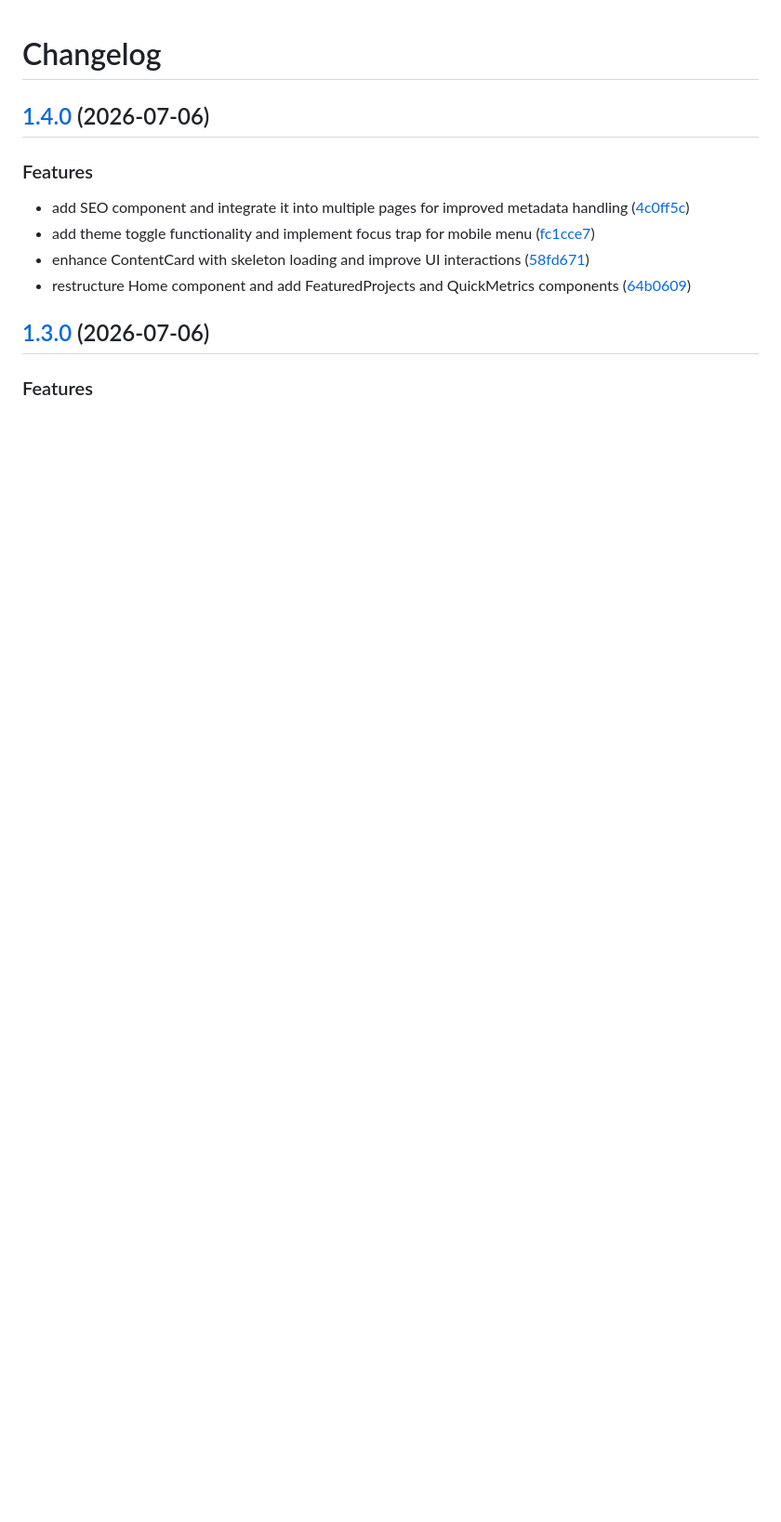
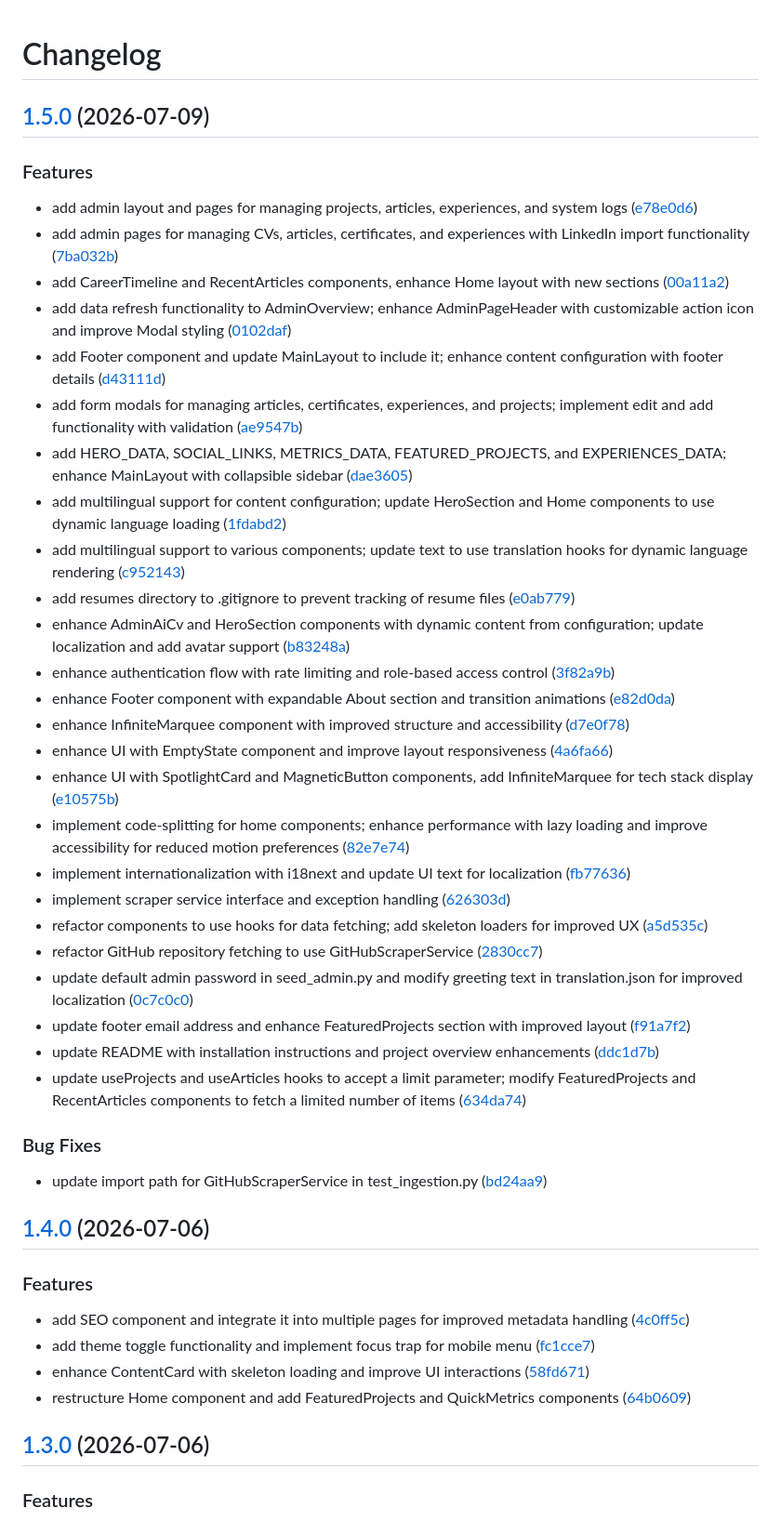
Before and after one commit to AtaCanYmc/ResuMesh, a Markdown page: CHANGELOG.md, the part around the change. Shown at 93% size. Drawn GitHub-style; blank space fills up the shorter version.

Commit message:
chore(main): release 1.5.0

```diff
--- a/CHANGELOG.md
+++ b/CHANGELOG.md
@@ -1,4 +1,40 @@
 # Changelog
+
+## [1.5.0](https://github.com/AtaCanYmc/ResuMesh/compare/v1.4.0...v1.5.0) (2026-07-09)
+
+
+### Features
+
+* add admin layout and pages for managing projects, articles, experiences, and system logs ([e78e0d6](https://github.com/AtaCanYmc/ResuMesh/commit/e78e0d61b840eddc9e87b2f49449e3fe50bc6210))
+* add admin pages for managing CVs, articles, certificates, and experiences with LinkedIn import functionality ([7ba032b](https://github.com/AtaCanYmc/ResuMesh/commit/7ba032b40aac5e0762bd5a79c1e1003fcf90b354))
+* add CareerTimeline and RecentArticles components, enhance Home layout with new sections ([00a11a2](https://github.com/AtaCanYmc/ResuMesh/commit/00a11a23b9d42c8abedd885dedc0e868a6a2a981))
+* add data refresh functionality to AdminOverview; enhance AdminPageHeader with customizable action icon and improve Modal styling ([0102daf](https://github.com/AtaCanYmc/ResuMesh/commit/0102daf0c66188fac949728f617fd63374978373))
+* add Footer component and update MainLayout to include it; enhance content configuration with footer details ([d43111d](https://github.com/AtaCanYmc/ResuMesh/commit/d43111d3d79df8065ba9c43625c19a85dedab87a))
+* add form modals for managing articles, certificates, experiences, and projects; implement edit and add functionality with validation ([ae9547b](https://github.com/AtaCanYmc/ResuMesh/commit/ae9547b97df4cefbac3c13eea0a31a5f00495f64))
+* add HERO_DATA, SOCIAL_LINKS, METRICS_DATA, FEATURED_PROJECTS, and EXPERIENCES_DATA; enhance MainLayout with collapsible sidebar ([dae3605](https://github.com/AtaCanYmc/ResuMesh/commit/dae3605db43ff307a15149ddec2a5eee0f0bf263))
+* add multilingual support for content configuration; update HeroSection and Home components to use dynamic language loading ([1fdabd2](https://github.com/AtaCanYmc/ResuMesh/commit/1fdabd28d90f3bbce0cac60c4ff707a80e084976))
+* add multilingual support to various components; update text to use translation hooks for dynamic language rendering ([c952143](https://github.com/AtaCanYmc/ResuMesh/commit/c952143c73d7c26ef8f99ddcdc942626ad71c506))
+* add resumes directory to .gitignore to prevent tracking of resume files ([e0ab779](https://github.com/AtaCanYmc/ResuMesh/commit/e0ab77977d78900906c5c2e4ebe6e3bd26ad369f))
+* enhance AdminAiCv and HeroSection components with dynamic content from configuration; update localization and add avatar support ([b83248a](https://github.com/AtaCanYmc/ResuMesh/commit/b83248a025d20ae440d55c243647ad1b73199272))
+* enhance authentication flow with rate limiting and role-based access control ([3f82a9b](https://github.com/AtaCanYmc/ResuMesh/commit/3f82a9b5f2770ac1bda08542af49c9be8809097e))
+* enhance Footer component with expandable About section and transition animations ([e82d0da](https://github.com/AtaCanYmc/ResuMesh/commit/e82d0da57dff39e4f8b1a6b8845e6506fb8fc00a))
+* enhance InfiniteMarquee component with improved structure and accessibility ([d7e0f78](https://github.com/AtaCanYmc/ResuMesh/commit/d7e0f78e78da456c589b78c8d231cac56c2b6137))
+* enhance UI with EmptyState component and improve layout responsiveness ([4a6fa66](https://github.com/AtaCanYmc/ResuMesh/commit/4a6fa6679069578228a13345ce968926c26a0a07))
+* enhance UI with SpotlightCard and MagneticButton components, add InfiniteMarquee for tech stack display ([e10575b](https://github.com/AtaCanYmc/ResuMesh/commit/e10575b8681e6a17ad9c26466cccd292e6ebbbe5))
+* implement code-splitting for home components; enhance performance with lazy loading and improve accessibility for reduced motion preferences ([82e7e74](https://github.com/AtaCanYmc/ResuMesh/commit/82e7e74c52525d180163cec26cf92c75ce7e225a))
+* implement internationalization with i18next and update UI text for localization ([fb77636](https://github.com/AtaCanYmc/ResuMesh/commit/fb776369b51df9e2ba6c657231f4021d3608bdb8))
+* implement scraper service interface and exception handling ([626303d](https://github.com/AtaCanYmc/ResuMesh/commit/626303d5bcc7964024a59d15b0c5782f2ebcdbcd))
+* refactor components to use hooks for data fetching; add skeleton loaders for improved UX ([a5d535c](https://github.com/AtaCanYmc/ResuMesh/commit/a5d535c32da65c9156cfc76205a8baf758d4bf71))
+* refactor GitHub repository fetching to use GitHubScraperService ([2830cc7](https://github.com/AtaCanYmc/ResuMesh/commit/2830cc7950780da3120e9814b2f63d82b4bede4a))
+* update default admin password in seed_admin.py and modify greeting text in translation.json for improved localization ([0c7c0c0](https://github.com/AtaCanYmc/ResuMesh/commit/0c7c0c0fefa17700fd833097c73e96b8bbbba775))
+* update footer email address and enhance FeaturedProjects section with improved layout ([f91a7f2](https://github.com/AtaCanYmc/ResuMesh/commit/f91a7f2a1193c5a00cab0eeb7a5202d4458c28d3))
+* update README with installation instructions and project overview enhancements ([ddc1d7b](https://github.com/AtaCanYmc/ResuMesh/commit/ddc1d7b74027de0dc46457edeff330f2e71400b3))
+* update useProjects and useArticles hooks to accept a limit parameter; modify FeaturedProjects and RecentArticles components to fetch a limited number of items ([634da74](https://github.com/AtaCanYmc/ResuMesh/commit/634da74144348edf1ca99588f11a4f7a7a6749e1))
+
+
+### Bug Fixes
+
+* update import path for GitHubScraperService in test_ingestion.py ([bd24aa9](https://github.com/AtaCanYmc/ResuMesh/commit/bd24aa97e8815652f571edb862bfef89c10af46c))
 
 ## [1.4.0](https://github.com/AtaCanYmc/ResuMesh/compare/v1.3.0...v1.4.0) (2026-07-06)
 
```
